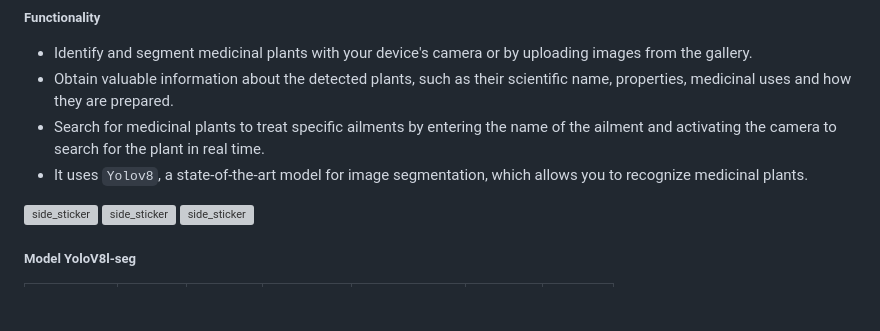
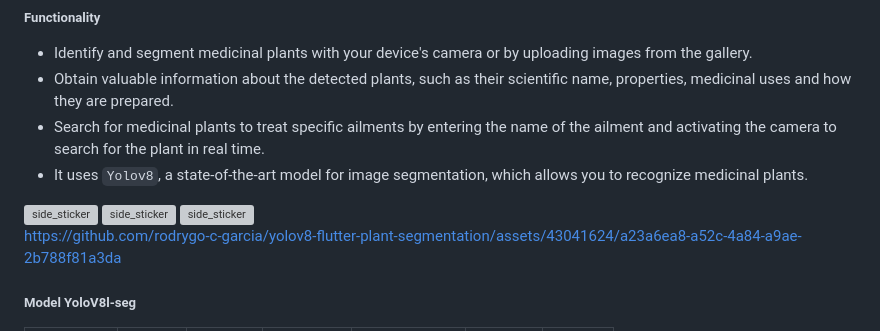
Before and after one commit to rodrygo-c-garcia/yolov8-flutter-plant-segmentation, a Markdown page: README.md, the part around the change. Rendered like a GitHub page; blank space fills up the shorter version; grey boxes are pictures that could not be loaded.

```diff
--- a/README.md
+++ b/README.md
@@ -12,6 +12,12 @@ An application that implements a [YoloV8](https://github.com/ultralytics/ultraly
 <img align="left" width=270px height=600px alt="side_sticker" src="https://i.ibb.co/QXGh10n/Screenshot-20231129-145608.jpg" />
 <img align="center" width=270px height=600px alt="side_sticker" src="https://i.ibb.co/VxCnFq2/Screenshot-20231129-145616.jpg" />
 <img align="rigth" width=270px height=600px alt="side_sticker" src="https://i.ibb.co/f0w9kt9/Screenshot-20231129-145628.jpg" />
+
+
+https://github.com/rodrygo-c-garcia/yolov8-flutter-plant-segmentation/assets/43041624/a23a6ea8-a52c-4a84-a9ae-2b788f81a3da
+
+
+
 
 ##### Model YoloV8l-seg
 <table>
```
